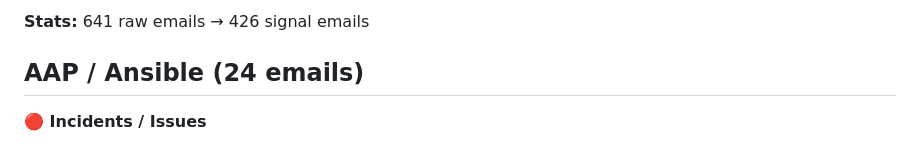
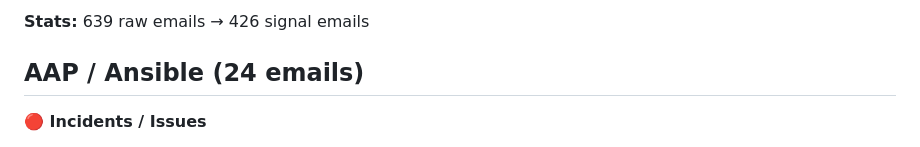
Before and after one commit to mcglothi/ai-knowledge-base, a Markdown page: work/infra-intel-last30.md, the part around one of its changes. Rendered like a GitHub page.

Commit message:
AI Update: ingest run 2026-04-25 10:03 — email+teams intel refreshed

```diff
--- a/work/infra-intel-last30.md
+++ b/work/infra-intel-last30.md
@@ -3,5 +3,5 @@
 
-**Stats:** 641 raw emails → 426 signal emails
+**Stats:** 639 raw emails → 426 signal emails
 
 ## AAP / Ansible (24 emails)
 
```
Also changed, not shown: other parts of work/infra-intel-last30.md (+1 -1 lines), work/teams-intel-last30.md (+1 -1 lines).
